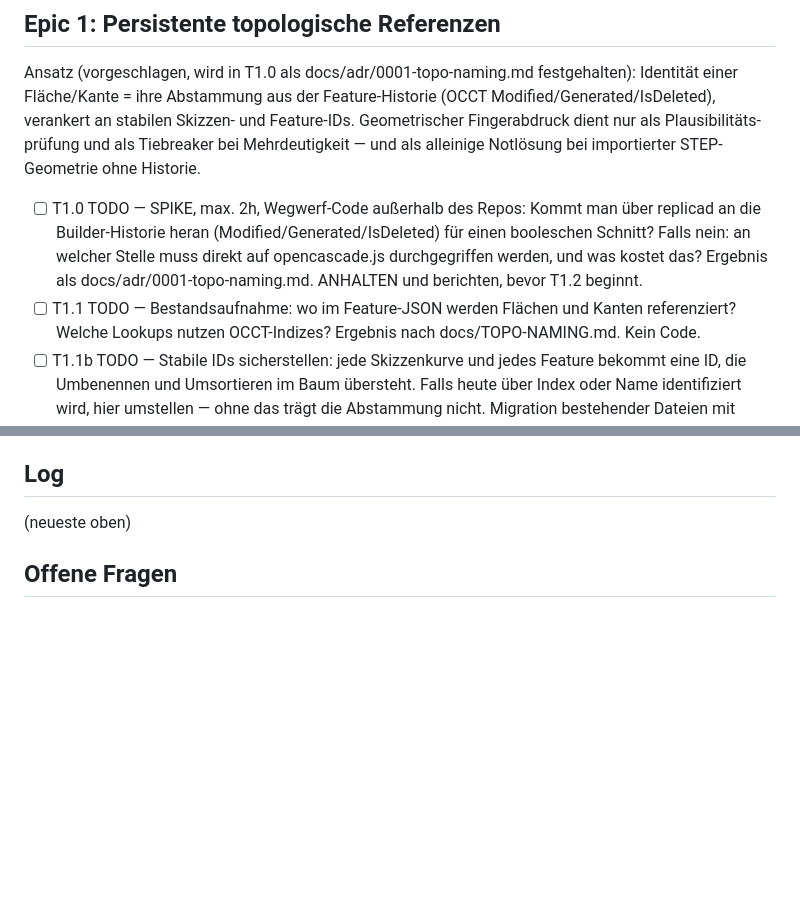
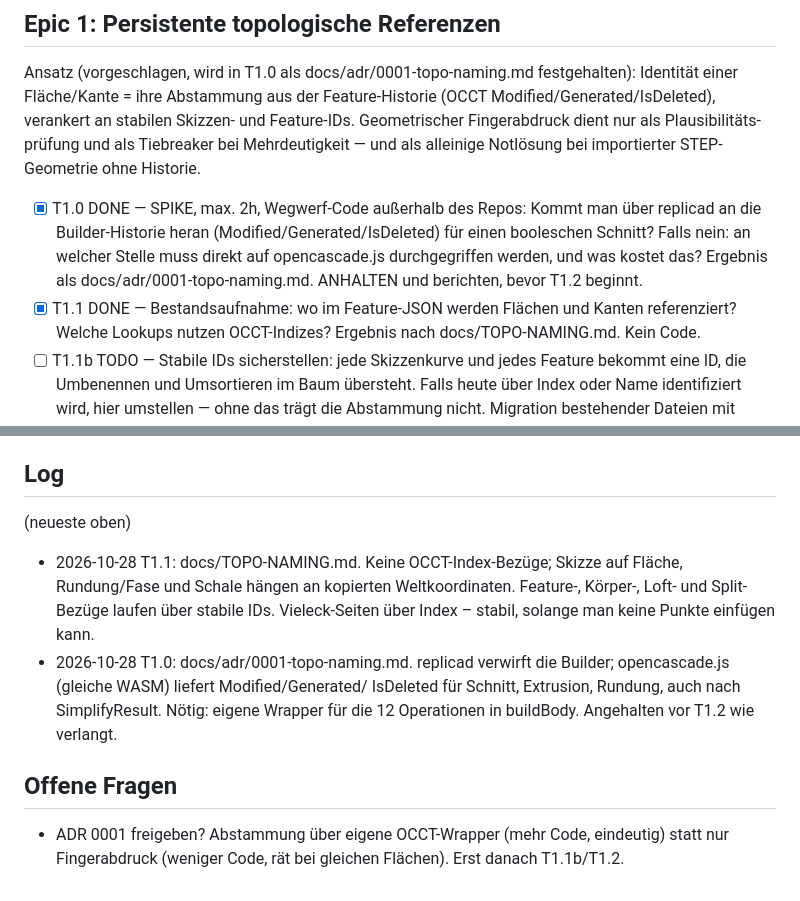
Before and after one commit to marka87/openform-cad, a Markdown page: docs/TASKS.md, 2 parts joined by grey strips. GitHub-like rendering; blank space fills up the shorter version.

```diff
--- a/docs/TASKS.md
+++ b/docs/TASKS.md
@@ -11,14 +11,14 @@ Feature-IDs. Geometrischer Fingerabdruck dient nur als Plausibilitäts-
 prüfung und als Tiebreaker bei Mehrdeutigkeit — und als alleinige
 Notlösung bei importierter STEP-Geometrie ohne Historie.
 
-- [ ] T1.0 TODO — SPIKE, max. 2h, Wegwerf-Code außerhalb des Repos:
+- [x] T1.0 DONE — SPIKE, max. 2h, Wegwerf-Code außerhalb des Repos:
       Kommt man über replicad an die Builder-Historie heran
       (Modified/Generated/IsDeleted) für einen booleschen Schnitt?
       Falls nein: an welcher Stelle muss direkt auf opencascade.js
       durchgegriffen werden, und was kostet das?
       Ergebnis als docs/adr/0001-topo-naming.md. ANHALTEN und berichten,
       bevor T1.2 beginnt.
-- [ ] T1.1 TODO — Bestandsaufnahme: wo im Feature-JSON werden Flächen
+- [x] T1.1 DONE — Bestandsaufnahme: wo im Feature-JSON werden Flächen
       und Kanten referenziert? Welche Lookups nutzen OCCT-Indizes?
       Ergebnis nach docs/TOPO-NAMING.md. Kein Code.
 - [ ] T1.1b TODO — Stabile IDs sicherstellen: jede Skizzenkurve und
@@ -79,5 +79,17 @@ Notlösung bei importierter STEP-Geometrie ohne Historie.
 
 ## Log
 (neueste oben)
+- 2026-10-28 T1.1: docs/TOPO-NAMING.md. Keine OCCT-Index-Bezüge; Skizze
+  auf Fläche, Rundung/Fase und Schale hängen an kopierten Weltkoordinaten.
+  Feature-, Körper-, Loft- und Split-Bezüge laufen über stabile IDs.
+  Vieleck-Seiten über Index – stabil, solange man keine Punkte einfügen kann.
+- 2026-10-28 T1.0: docs/adr/0001-topo-naming.md. replicad verwirft die
+  Builder; opencascade.js (gleiche WASM) liefert Modified/Generated/
+  IsDeleted für Schnitt, Extrusion, Rundung, auch nach SimplifyResult.
+  Nötig: eigene Wrapper für die 12 Operationen in buildBody.
+  Angehalten vor T1.2 wie verlangt.
 
 ## Offene Fragen
+- ADR 0001 freigeben? Abstammung über eigene OCCT-Wrapper (mehr Code,
+  eindeutig) statt nur Fingerabdruck (weniger Code, rät bei gleichen
+  Flächen). Erst danach T1.1b/T1.2.
```
Also changed, not shown: docs/TOPO-NAMING.md (added, +50 -0 lines), docs/adr/0001-topo-naming.md (added, +77 -0 lines).
